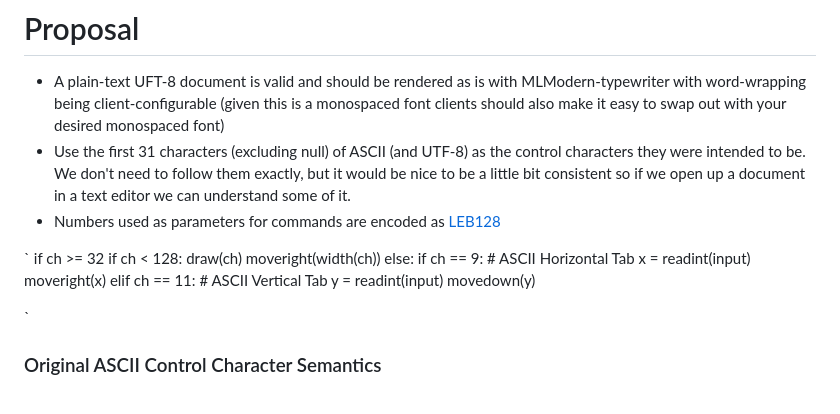
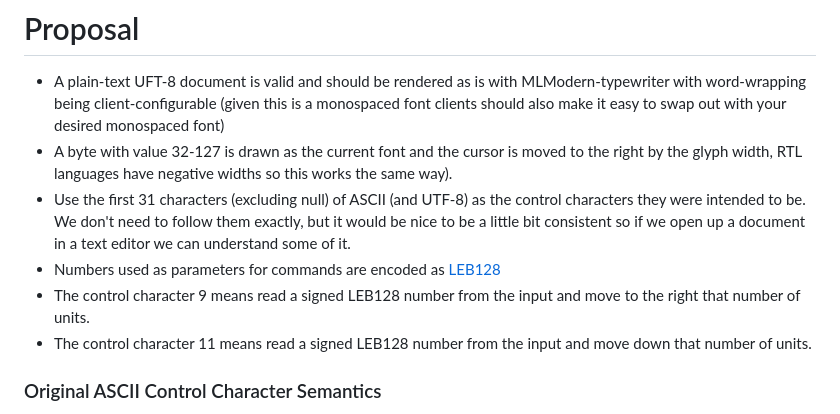
Before and after one commit to guidoism/tome, a Markdown page: README.md, the part around the change. GitHub-like rendering.

Commit message:
Checkpoint

```diff
--- a/README.md
+++ b/README.md
@@ -32,23 +32,12 @@ and get this adopted by the document-centric web.
 # Proposal
 
 * A plain-text UFT-8 document is valid and should be rendered as is with MLModern-typewriter with word-wrapping being client-configurable (given this is a monospaced font clients should also make it easy to swap out with your desired monospaced font)
+* A byte with value 32-127 is drawn as the current font and the cursor is moved to the right by the glyph width, RTL languages have negative widths so this works the same way).
 * Use the first 31 characters (excluding null) of ASCII (and UTF-8) as the control characters they were intended to be. We don't need to follow them exactly, but it would be nice to be a little bit consistent so if we open up a document in a text editor we can understand some of it.
 * Numbers used as parameters for commands are encoded as [LEB128](https://en.wikipedia.org/wiki/LEB128)
+* The control character 9 means read a signed LEB128 number from the input and move to the right that number of units.
+* The control character 11 means read a signed LEB128 number from the input and move down that number of units.
 
-`
-    if ch >= 32
-        if ch < 128:
-            draw(ch)
-            moveright(width(ch))
-    else:
-        if ch == 9:               # ASCII Horizontal Tab
-            x = readint(input)
-            moveright(x)
-        elif ch == 11:            # ASCII Vertical Tab
-            y = readint(input)
-            movedown(y)
-
-`
 
 ### Original ASCII Control Character Semantics
 
```
